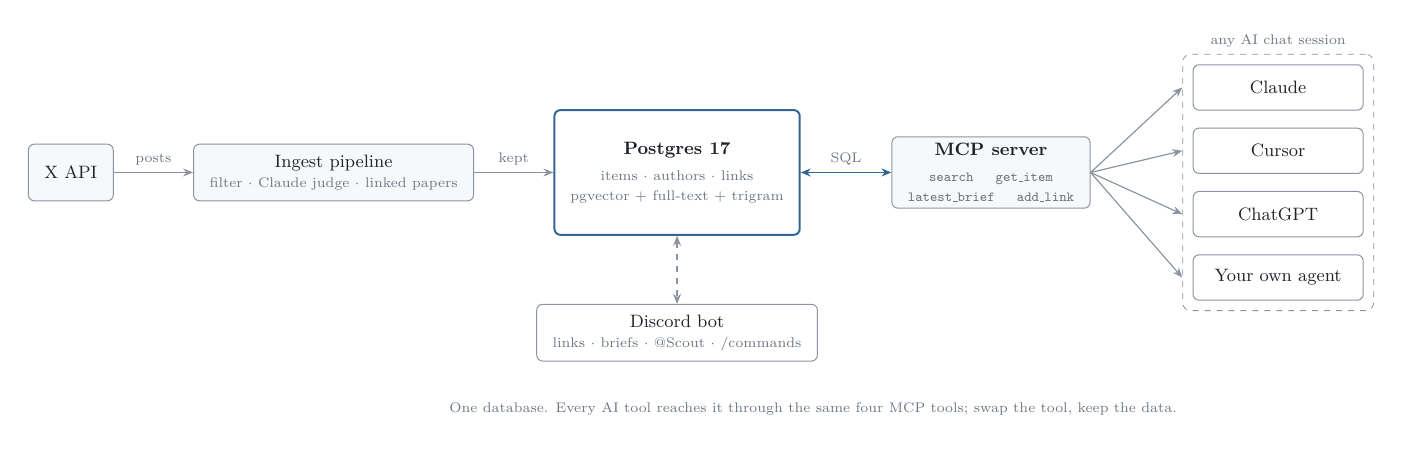
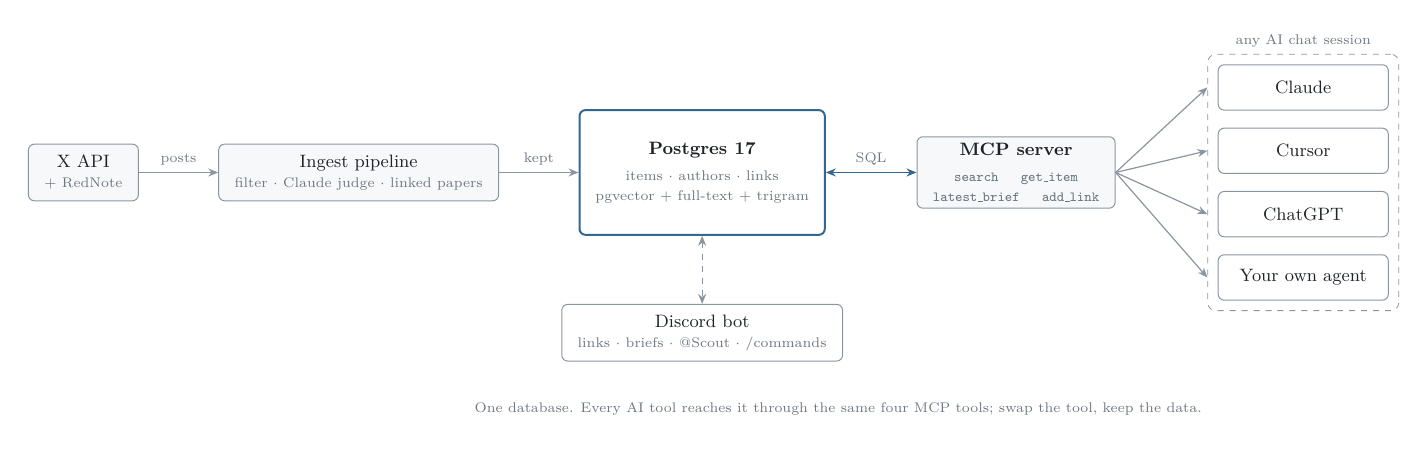
Before and after one commit to bennytay/scout, a LaTeX figure (docs/diagrams/mcp.tex): the whole page. Compiled offline with pdfLaTeX.

Commit message:
README: RedNote bullet and commands; diagram shows X + RedNote
Co-Authored-By: Claude Opus 5.5 <noreply@anthropic.com>

```diff
--- a/docs/diagrams/mcp.tex
+++ b/docs/diagrams/mcp.tex
@@ -25,7 +25,7 @@
 \begin{tikzpicture}[node distance=9mm and 14mm]
 
   % --- write side ---
-  \node[box] (x) {X API};
+  \node[box] (x) {X API\\[-1pt] {\scriptsize\color{muted} + RedNote}};
   \node[box, right=of x] (pipe) {Ingest pipeline\\[-1pt]
     {\scriptsize\color{muted} filter $\cdot$ Claude judge $\cdot$ linked papers}};
 
```
Also changed, not shown: README.md, docs/diagrams/mcp.pdf, docs/diagrams/mcp.png.
